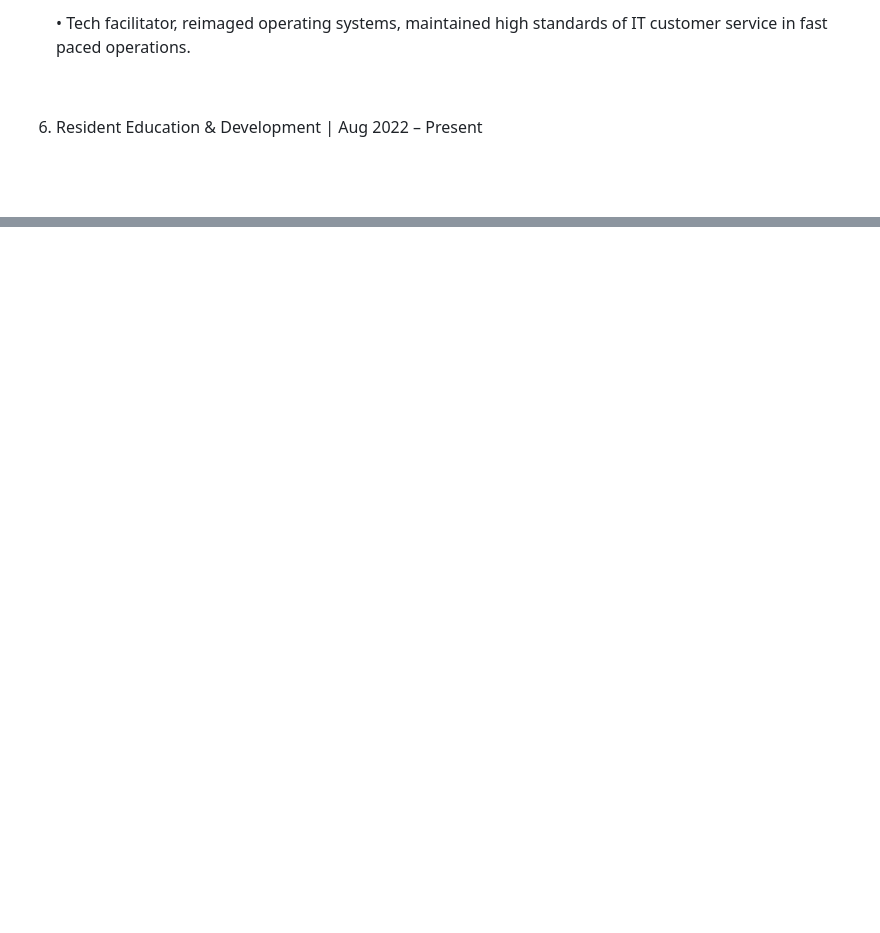
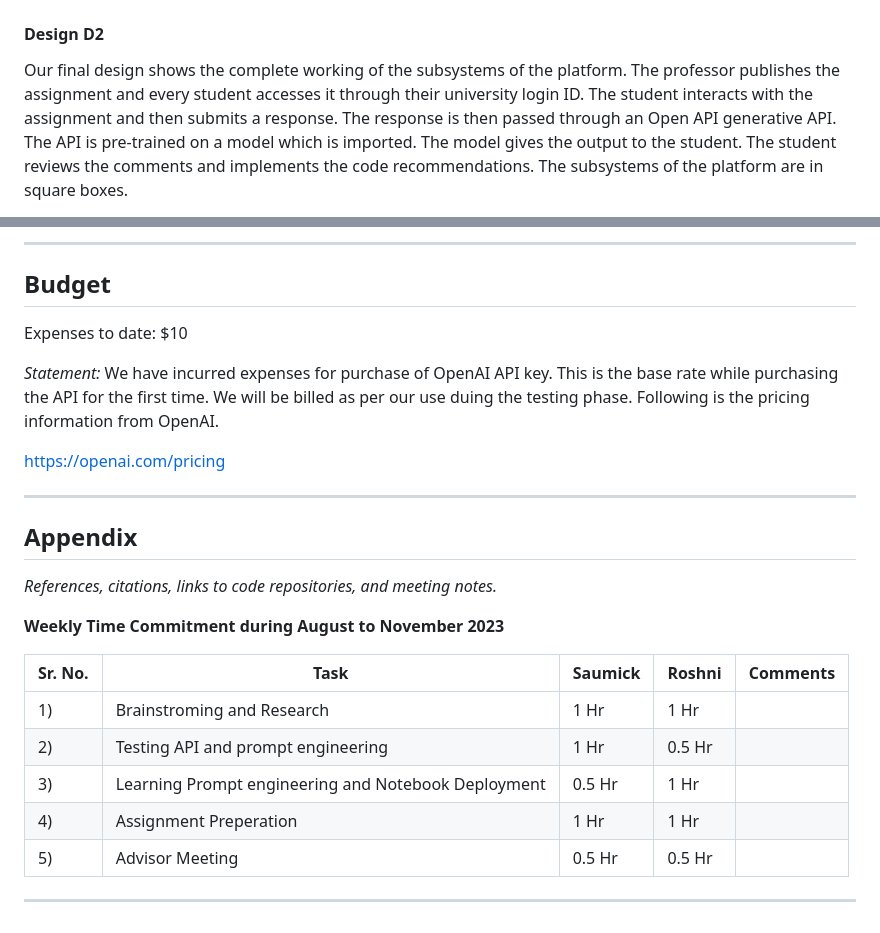
Before and after one commit to SaumickPradhan/CodeInCStructor.ai, a Markdown page: README.md, 2 parts joined by grey strips. GitHub-like rendering; blank space fills up the shorter version.

```diff
--- a/README.md
+++ b/README.md
@@ -68,7 +82,6 @@ I have some ideas in the areas of NLP and recomendation. Please reach out if int
 
-    •	Tech facilitator, reimaged operating systems, maintained high standards of IT customer service in fast paced operations.
 
-&nbsp;
+#### Design D2
 
-6) Resident Education & Development | Aug 2022 – Present &nbsp;
+Our final design shows the complete working of the subsystems of the platform. The professor publishes the assignment and every student accesses it through their university login ID. The student interacts with the assignment and then submits a response. The response is then passed through an Open API generative API. The API is pre-trained on a model which is imported. The model gives the output to the student. The student reviews the comments and implements the code recommendations. The subsystems of the platform are in square boxes.
 
@@ -106,0 +171,31 @@ Hi! I am Roshni, a senior studying Computer Science at UC with a passion for art
+---
+
+## Budget
+
+Expenses to date: $10
+
+*Statement:*
+We have incurred expenses for purchase of OpenAI API key. This is the base rate while purchasing the API for the first time. We will be billed as per our use duing the testing phase. Following is the pricing information from OpenAI.
+
+https://openai.com/pricing
+
+---
+
+## Appendix
+
+*References, citations, links to code repositories, and meeting notes.*
+
+**Weekly Time Commitment during August to November 2023**
+
+| Sr. No. | Task                            | Saumick | Roshni | Comments |
+| ------- | ------------------------------- | ------- | ------ | -------- |
+|   1)      | Brainstroming and Research                  | 1 Hr    | 1 Hr   |          |
+|   2)      | Testing API and prompt engineering         | 1 Hr    | 0.5 Hr   |          |
+|   3)      | Learning Prompt engineering and Notebook Deployment | 0.5 Hr    | 1 Hr   |          |
+|   4)      | Assignment Preperation               | 1 Hr    | 1 Hr   |          |
+|   5)      | Advisor Meeting         | 0.5 Hr    | 0.5 Hr   |          |
+
+
+
+
+---
```
Also changed, not shown: other parts of README.md (+127 -62 lines).
